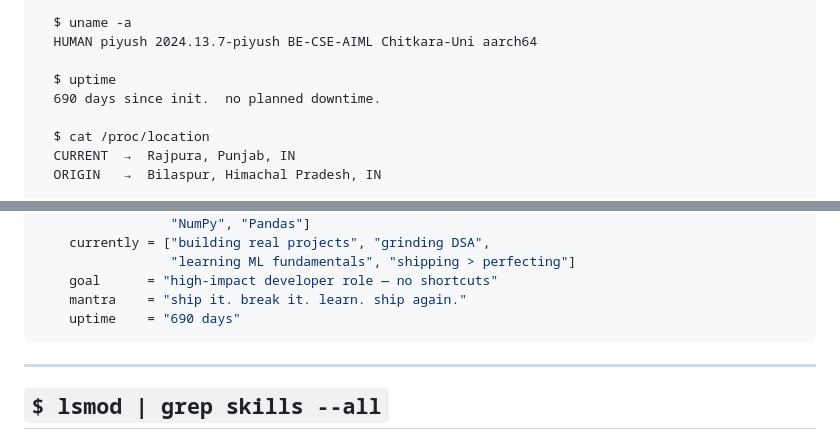
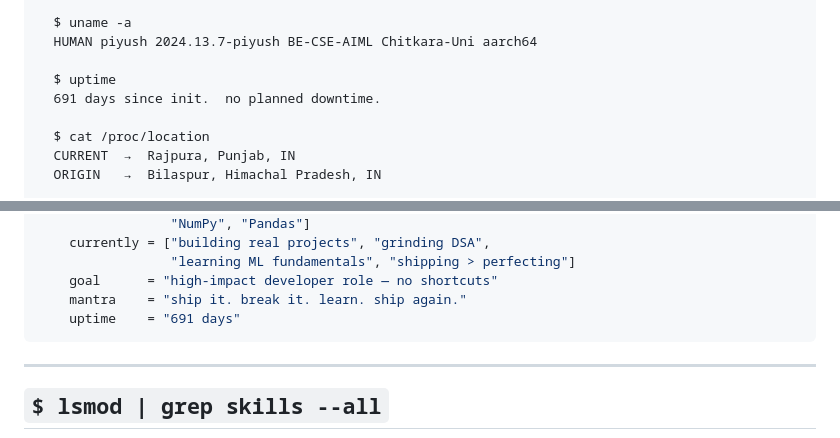
Before and after one commit to piyushCodes7/piyushCodes7, a Markdown page: README.md, 2 parts joined by grey strips. GitHub-like rendering.

Commit message:
🤖 [AUTO] README sync @ 2026-06-01 11:28 UTC

````diff
--- a/README.md
+++ b/README.md
@@ -23,7 +23,7 @@
   HUMAN piyush 2024.13.7-piyush BE-CSE-AIML Chitkara-Uni aarch64
 
   $ uptime
-  690 days since init.  no planned downtime.
+  691 days since init.  no planned downtime.
 
   $ cat /proc/location
   CURRENT  →  Rajpura, Punjab, IN
@@ -66,7 +66,7 @@ class PiyushSharma:
                  "learning ML fundamentals", "shipping > perfecting"]
     goal      = "high-impact developer role — no shortcuts"
     mantra    = "ship it. break it. learn. ship again."
-    uptime    = "690 days"
+    uptime    = "691 days"
 ```
 
 ---
````
Also changed, not shown: other parts of README.md (+6 -6 lines).
